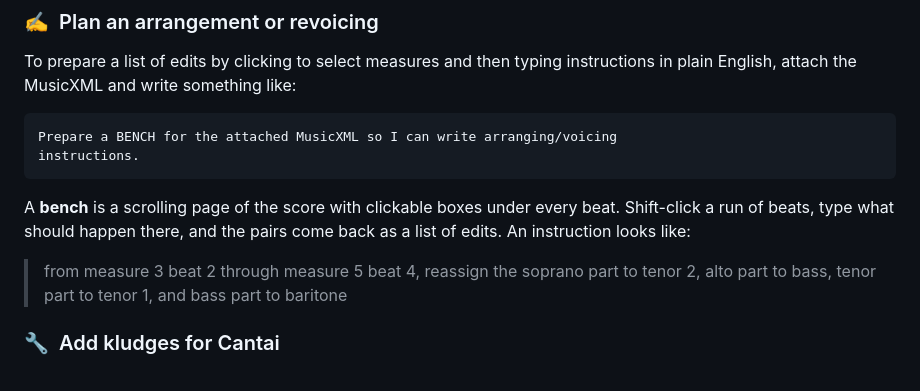
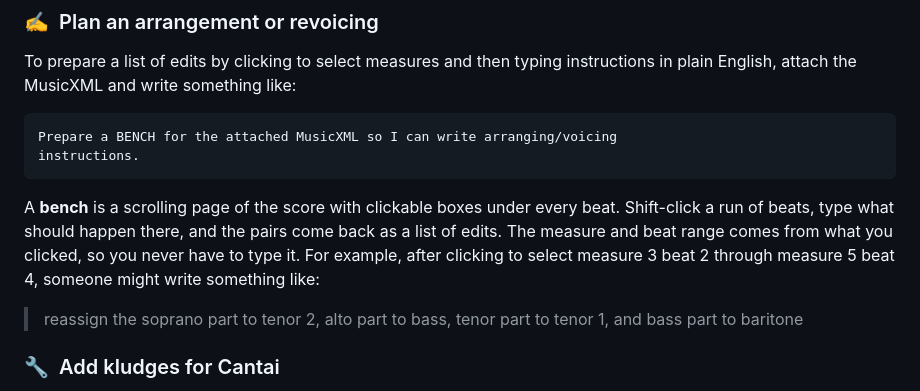
Before and after one commit to drdavidliao/rehearsal-tracks, a Markdown page: README.md, the part around the change. Drawn GitHub-style.

Commit message:
README: make the bench example look like what you would actually type
The example instruction spelled out the measure and beat range, which is
exactly the part the bench supplies from what you clicked. Someone
reading it would think they had to type the range too, which defeats the
point of the clickable grid. The range now sits in the sentence
introducing the example, and the quoted text is only what a person puts
in the box.

Co-Authored-By: Claude Opus 5 <noreply@anthropic.com>
Claude-Session: https://claude.ai/code/session_019GbFFPBd7RoBZWfZ2RACQx

```diff
--- a/README.md
+++ b/README.md
@@ -46,10 +46,12 @@ instructions.
 
 A **bench** is a scrolling page of the score with clickable boxes under every beat.
 Shift-click a run of beats, type what should happen there, and the pairs come back
-as a list of edits. An instruction looks like:
+as a list of edits. The measure and beat range comes from what you clicked, so you
+never have to type it. For example, after clicking to select measure 3 beat 2
+through measure 5 beat 4, someone might write something like:
 
-> from measure 3 beat 2 through measure 5 beat 4, reassign the soprano part to
-> tenor 2, alto part to bass, tenor part to tenor 1, and bass part to baritone
+> reassign the soprano part to tenor 2, alto part to bass, tenor part to tenor 1,
+> and bass part to baritone
 
 ### 🔧 &nbsp;Add kludges for Cantai
 
```
